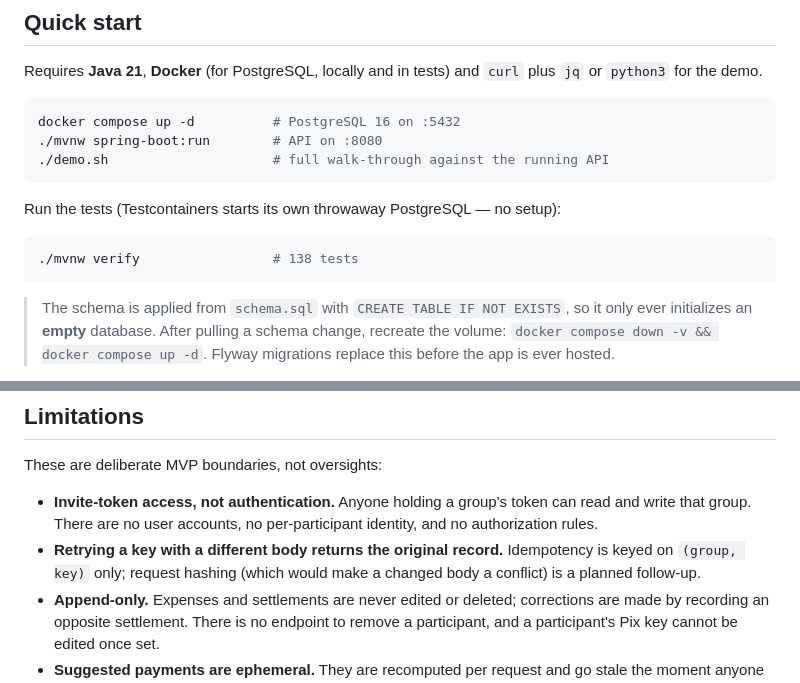
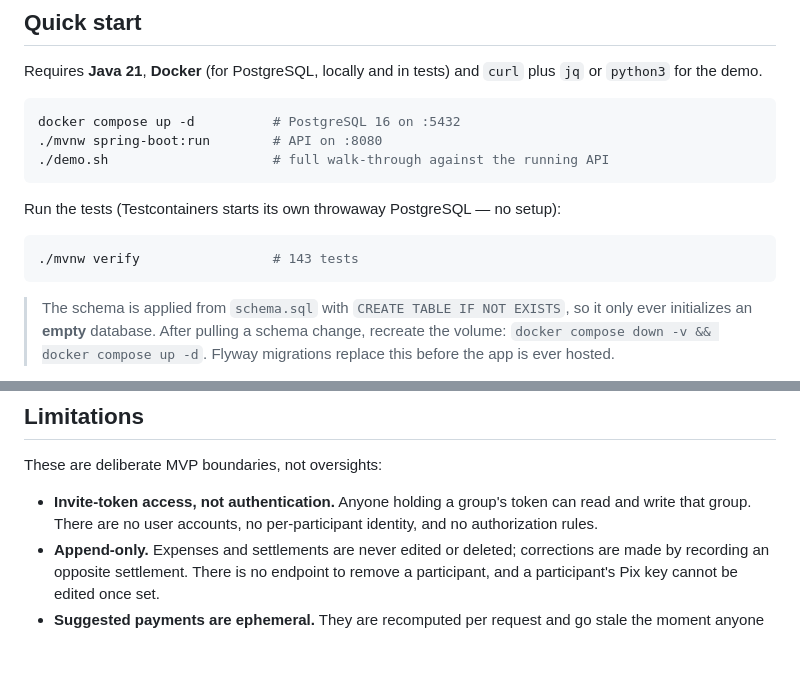
Before and after one commit to la-38606/splitpix, a Markdown page: README.md, 2 parts joined by grey strips. Drawn GitHub-style; blank space fills up the shorter version.

````diff
--- a/README.md
+++ b/README.md
@@ -23,7 +23,7 @@ docker compose up -d          # PostgreSQL 16 on :5432
 Run the tests (Testcontainers starts its own throwaway PostgreSQL — no setup):
 
 ```bash
-./mvnw verify                 # 138 tests
+./mvnw verify                 # 143 tests
 ```
 
 > The schema is applied from `schema.sql` with `CREATE TABLE IF NOT EXISTS`, so it only ever initializes an **empty** database. After pulling a schema change, recreate the volume: `docker compose down -v && docker compose up -d`. Flyway migrations replace this before the app is ever hosted.
@@ -221,7 +235,6 @@ The suite has been audited by mutation: production code was deliberately broken
 These are deliberate MVP boundaries, not oversights:
 
 - **Invite-token access, not authentication.** Anyone holding a group's token can read and write that group. There are no user accounts, no per-participant identity, and no authorization rules.
-- **Retrying a key with a different body returns the original record.** Idempotency is keyed on `(group, key)` only; request hashing (which would make a changed body a conflict) is a planned follow-up.
 - **Append-only.** Expenses and settlements are never edited or deleted; corrections are made by recording an opposite settlement. There is no endpoint to remove a participant, and a participant's Pix key cannot be edited once set.
 - **Suggested payments are ephemeral.** They are recomputed per request and go stale the moment anyone records an expense; the client submits payer, recipient and amount when settling.
 - **CPF Pix keys are excluded** on purpose — a national identifier behind a link-shared access model is a privacy liability with no upside here. `EMAIL`, `PHONE` and `RANDOM` are supported, and keys are visible to everyone in the group.
````
Also changed, not shown: other parts of README.md (+16 -2 lines).
